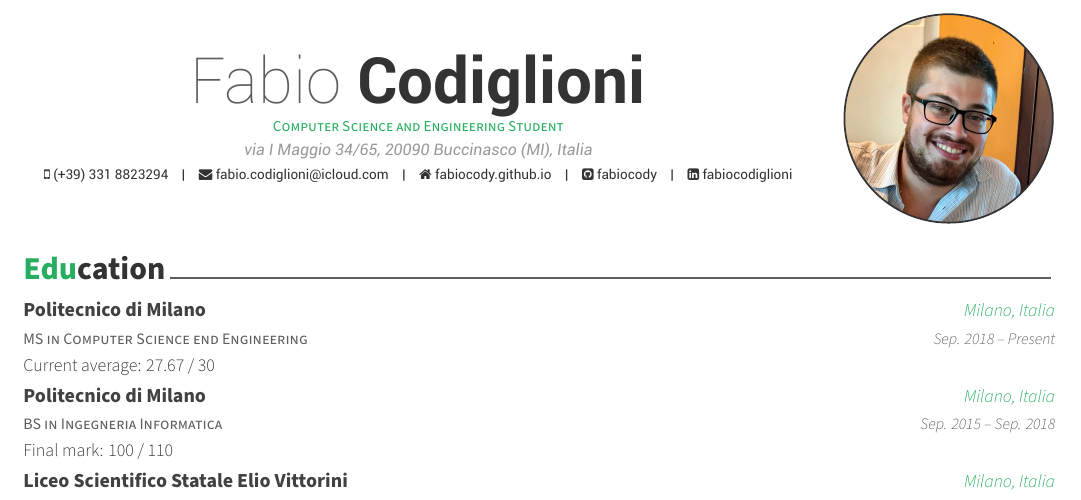
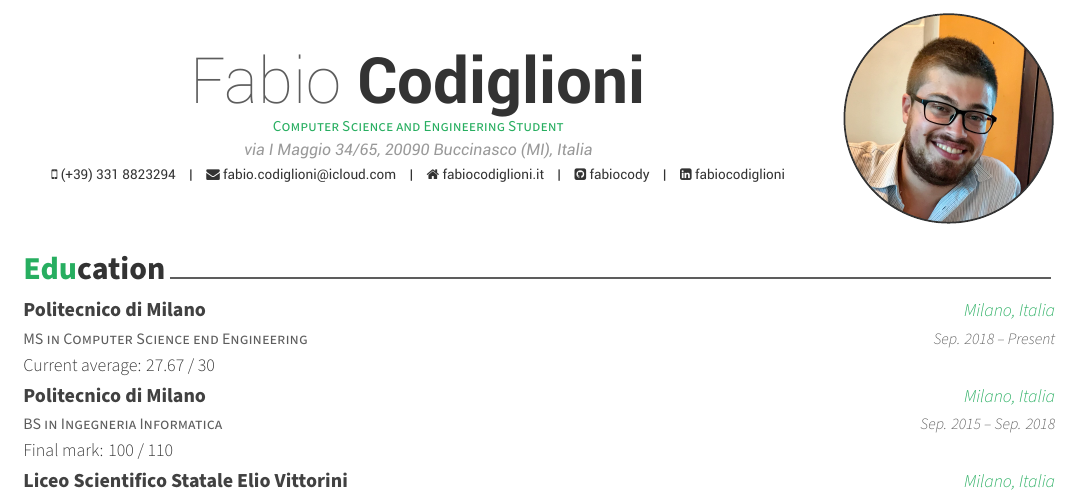
Before and after one commit to fabiocody/cv, a LaTeX CV (cv.tex): part of the page, cut so that both start at the same text. Compiled offline with XeLaTeX.

Commit message:
Update website

```diff
--- a/cv.tex
+++ b/cv.tex
@@ -59,7 +59,7 @@
 
 \mobile{(+39) 331 8823294}
 \email{fabio.codiglioni@icloud.com}
-\homepage{fabiocody.github.io}
+\homepage{fabiocodiglioni.it}
 \github{fabiocody}
 \linkedin{fabiocodiglioni}
 % \skype{live:fabiocody\_1}
```
Also changed, not shown: cv.pdf.
